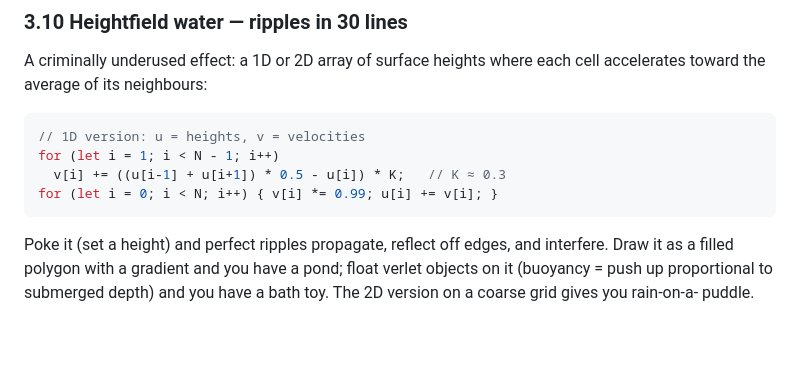
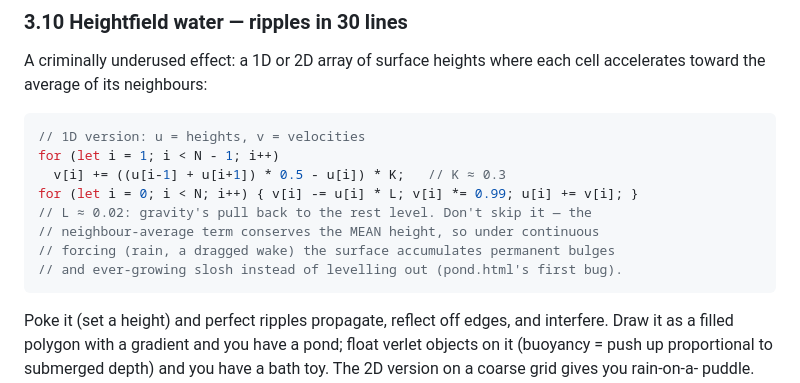
Before and after one commit to codebiscuits/spelling_app, a Markdown page: mini_games/HANDBOOK.md, the part around the change. Rendered like a GitHub page; blank space fills up the shorter version.

````diff
--- a/mini_games/HANDBOOK.md
+++ b/mini_games/HANDBOOK.md
@@ -392,7 +392,11 @@ cell accelerates toward the average of its neighbours:
 // 1D version: u = heights, v = velocities
 for (let i = 1; i < N - 1; i++)
   v[i] += ((u[i-1] + u[i+1]) * 0.5 - u[i]) * K;   // K ≈ 0.3
-for (let i = 0; i < N; i++) { v[i] *= 0.99; u[i] += v[i]; }
+for (let i = 0; i < N; i++) { v[i] -= u[i] * L; v[i] *= 0.99; u[i] += v[i]; }
+// L ≈ 0.02: gravity's pull back to the rest level. Don't skip it — the
+// neighbour-average term conserves the MEAN height, so under continuous
+// forcing (rain, a dragged wake) the surface accumulates permanent bulges
+// and ever-growing slosh instead of levelling out (pond.html's first bug).
 ```
 
 Poke it (set a height) and perfect ripples propagate, reflect off edges, and
````
Also changed, not shown: mini_games/HANDBOOK_SMALL.md (+7 -1 lines).
